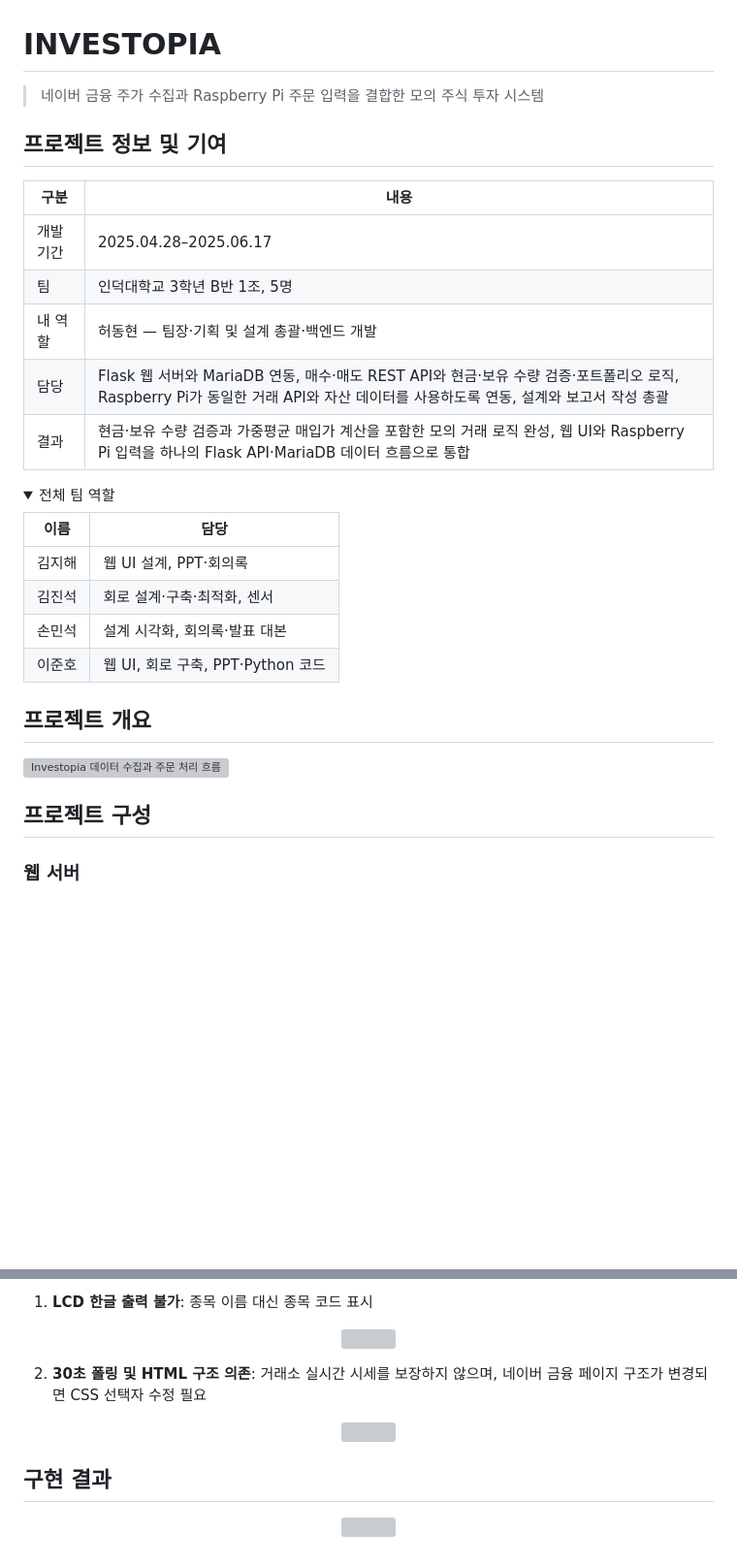
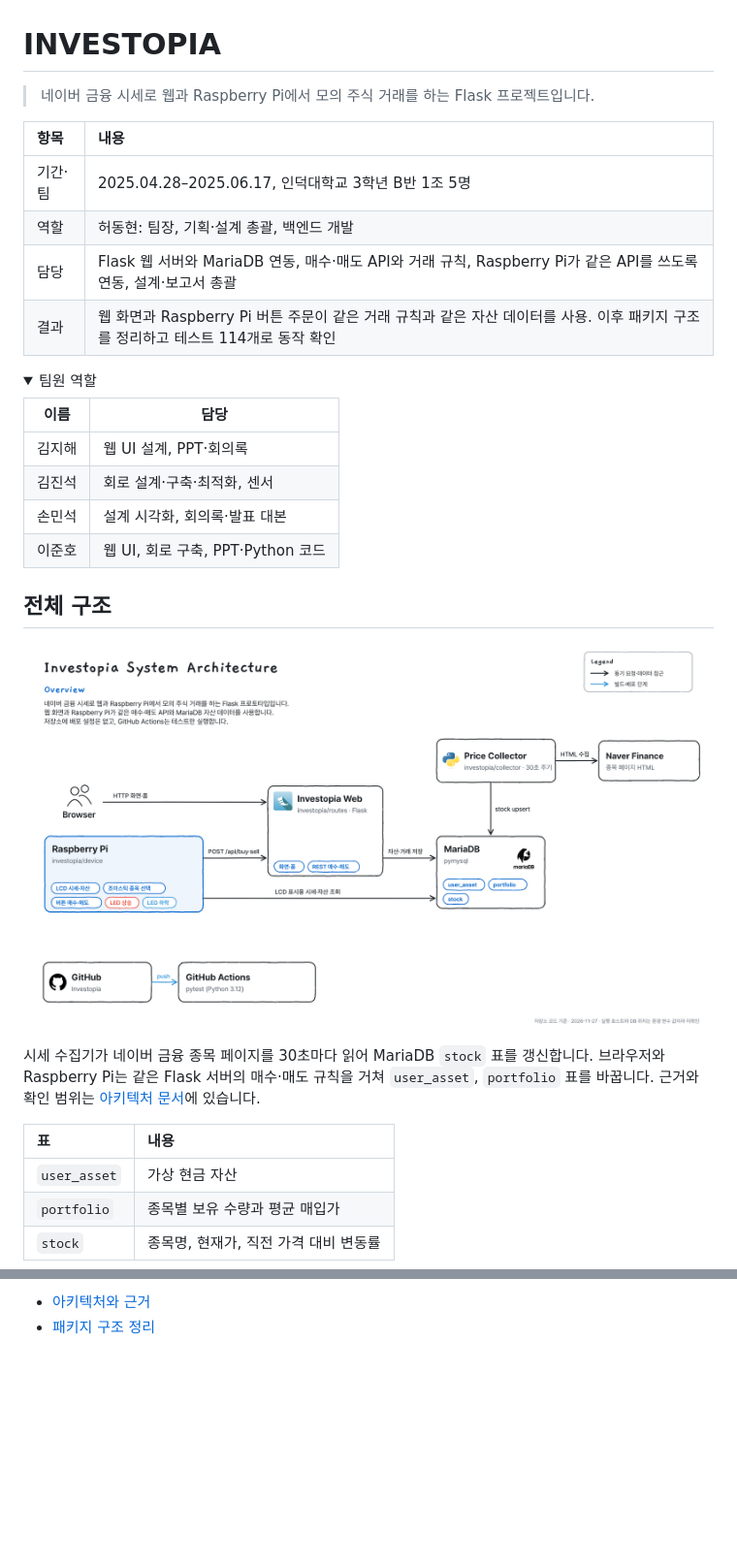
Before and after one commit to stdiodh/Investopia, a Markdown page: README.md, 2 parts joined by grey strips. Shown at 97% size. Rendered like a GitHub page; pictures changed too: architecture/architecture.png; folded sections open; blank space fills up the shorter version; grey boxes are pictures that could not be loaded.

```diff
--- a/README.md
+++ b/README.md
@@ -1,19 +1,16 @@
 # INVESTOPIA
 
-> 네이버 금융 주가 수집과 Raspberry Pi 주문 입력을 결합한 모의 주식 투자 시스템
+> 네이버 금융 시세로 웹과 Raspberry Pi에서 모의 주식 거래를 하는 Flask 프로젝트입니다.
 
-## 프로젝트 정보 및 기여
-
-| 구분 | 내용 |
-| --- | --- |
-| 개발 기간 | 2025.04.28–2025.06.17 |
-| 팀 | 인덕대학교 3학년 B반 1조, 5명 |
-| 내 역할 | 허동현 — 팀장·기획 및 설계 총괄·백엔드 개발 |
-| 담당 | Flask 웹 서버와 MariaDB 연동, 매수·매도 REST API와 현금·보유 수량 검증·포트폴리오 로직, Raspberry Pi가 동일한 거래 API와 자산 데이터를 사용하도록 연동, 설계와 보고서 작성 총괄 |
-| 결과 | 현금·보유 수량 검증과 가중평균 매입가 계산을 포함한 모의 거래 로직 완성, 웹 UI와 Raspberry Pi 입력을 하나의 Flask API·MariaDB 데이터 흐름으로 통합 |
+| 항목 | 내용 |
+| :-- | :-- |
+| 기간·팀 | 2025.04.28–2025.06.17, 인덕대학교 3학년 B반 1조 5명 |
+| 역할 | 허동현: 팀장, 기획·설계 총괄, 백엔드 개발 |
+| 담당 | Flask 웹 서버와 MariaDB 연동, 매수·매도 API와 거래 규칙, Raspberry Pi가 같은 API를 쓰도록 연동, 설계·보고서 총괄 |
+| 결과 | 웹 화면과 Raspberry Pi 버튼 주문이 같은 거래 규칙과 같은 자산 데이터를 사용. 이후 패키지 구조를 정리하고 테스트 114개로 동작 확인 |
 
 <details>
-<summary>전체 팀 역할</summary>
+<summary>팀원 역할</summary>
 
 | 이름 | 담당 |
 | --- | --- |
@@ -24,11 +21,15 @@
 
 </details>
 
-## 프로젝트 개요
+## 전체 구조
 
-![Investopia 데이터 수집과 주문 처리 흐름](./docs/assets/portfolio/investopia-system-flow.svg)
+![Investopia 전체 구조](./architecture/architecture.png)
 
-## 프로젝트 구성
+시세 수집기가 네이버 금융 종목 페이지를 30초마다 읽어 MariaDB `stock` 표를 갱신합니다. 브라우저와 Raspberry Pi는 같은 Flask 서버의 매수·매도 규칙을 거쳐 `user_asset`, `portfolio` 표를 바꿉니다. 근거와 확인 범위는 [아키텍처 문서](./architecture/architecture.md)에 있습니다.
 
-### 웹 서버
+| 표 | 내용 |
+| :-- | :-- |
+| `user_asset` | 가상 현금 자산 |
+| `portfolio` | 종목별 보유 수량과 평균 매입가 |
+| `stock` | 종목명, 현재가, 직전 가격 대비 변동률 |
 
@@ -137,15 +245,2 @@ python scripts/hardware.py
-1. **LCD 한글 출력 불가**: 종목 이름 대신 종목 코드 표시
-<p align="center">
-  <img src="https://github.com/user-attachments/assets/99f7c1dd-4c39-4d6b-8ed6-9f78eec14148" width="400"/>
-</p>
-
-2. **30초 폴링 및 HTML 구조 의존**: 거래소 실시간 시세를 보장하지 않으며, 네이버 금융 페이지 구조가 변경되면 CSS 선택자 수정 필요
-<p align="center">
-  <img src="https://github.com/user-attachments/assets/db302a07-064c-414c-900e-f42a0063a517" width="400"/>
-</p>
-
-## 구현 결과
-
-<p align="center">
-  <img src="https://github.com/user-attachments/assets/2d2a10a3-0fcf-4f0d-baab-28f6d7397d92" width="500"/>
-</p>
+* [아키텍처와 근거](./architecture/architecture.md)
+* [패키지 구조 정리](./docs/refactoring/2026-11-package-structure.md)
```
Also changed, not shown: other parts of README.md (+179 -72 lines), architecture/architecture.md (+1 -0 lines), docs/refactoring/2026-11-package-structure.md (added, +52 -0 lines), docs/assets/images/package-structure.png (added), 2 other files.
